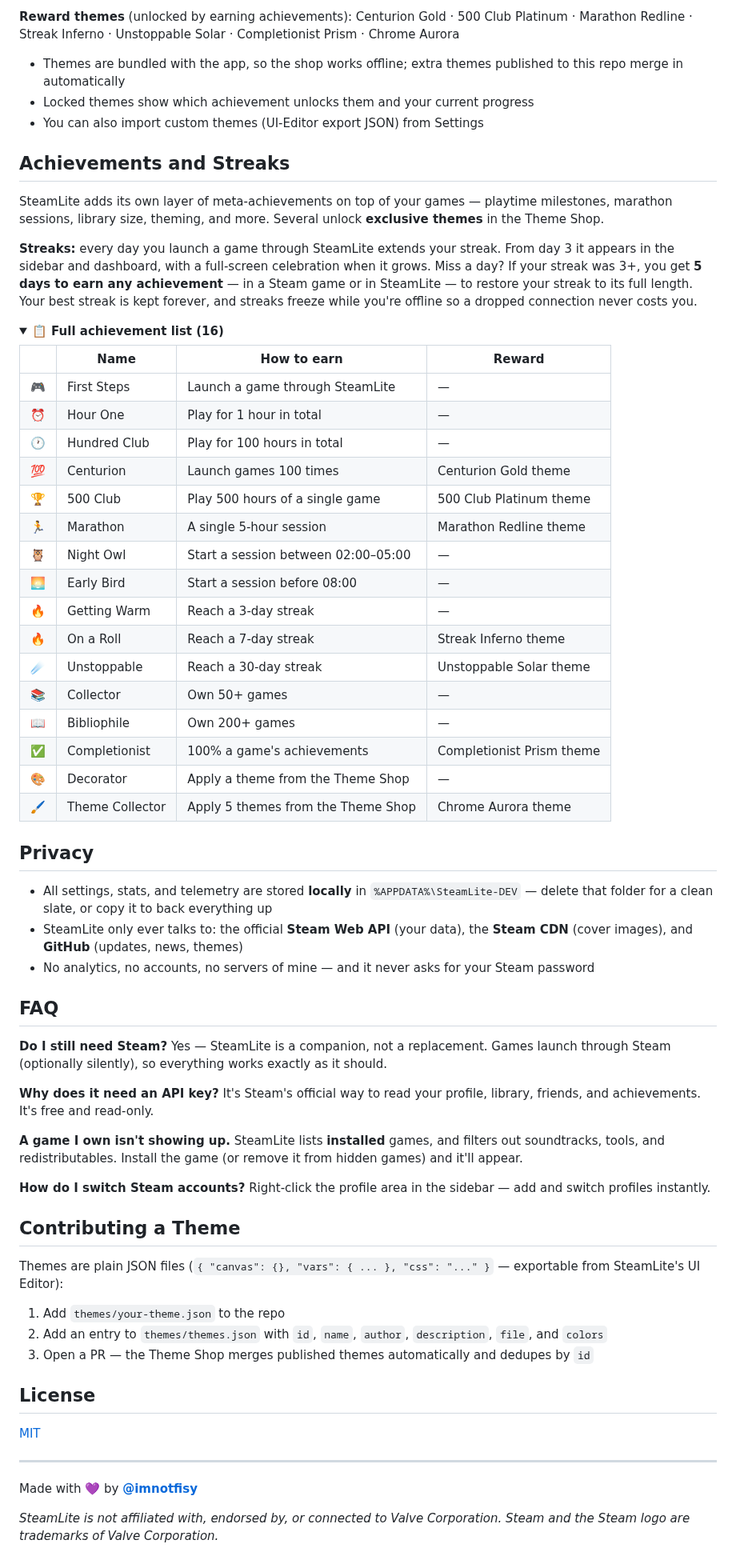
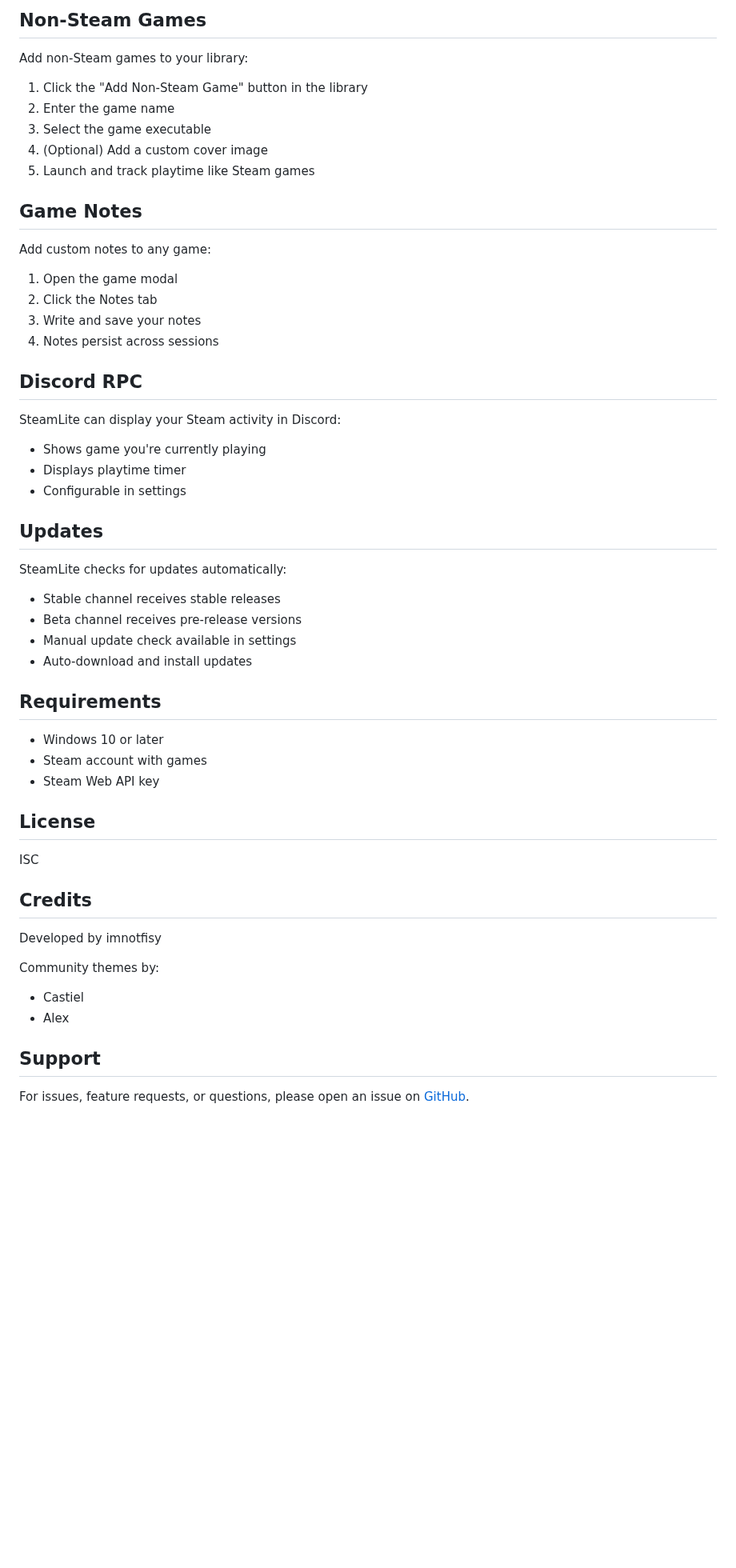
Before and after one commit to imnotfisy/SteamLite, a Markdown page: README.md, the part around one of its changes. Shown at 80% size. GitHub-like rendering; folded sections open; blank space fills up the shorter version.

Commit message:
Revise README for SteamLite version 8.1.2
Updated README.md to reflect new version and features.

```diff
--- a/README.md
+++ b/README.md
@@ -91,75 +154,58 @@ Open **Settings → Browse Themes** to preview and apply themes. New themes (and
 
-**Reward themes** (unlocked by earning achievements): Centurion Gold · 500 Club Platinum · Marathon Redline · Streak Inferno · Unstoppable Solar · Completionist Prism · Chrome Aurora
+## Non-Steam Games
 
-- Themes are bundled with the app, so the shop works offline; extra themes published to this repo merge in automatically
-- Locked themes show which achievement unlocks them and your current progress
-- You can also import custom themes (UI-Editor export JSON) from Settings
+Add non-Steam games to your library:
 
-## Achievements and Streaks
+1. Click the "Add Non-Steam Game" button in the library
+2. Enter the game name
+3. Select the game executable
+4. (Optional) Add a custom cover image
+5. Launch and track playtime like Steam games
 
-SteamLite adds its own layer of meta-achievements on top of your games — playtime milestones, marathon sessions, library size, theming, and more. Several unlock **exclusive themes** in the Theme Shop.
+## Game Notes
 
-**Streaks:** every day you launch a game through SteamLite extends your streak. From day 3 it appears in the sidebar and dashboard, with a full-screen celebration when it grows. Miss a day? If your streak was 3+, you get **5 days to earn any achievement** — in a Steam game or in SteamLite — to restore your streak to its full length. Your best streak is kept forever, and streaks freeze while you're offline so a dropped connection never costs you.
+Add custom notes to any game:
 
-<details>
-<summary><strong>📋 Full achievement list (16)</strong></summary>
+1. Open the game modal
+2. Click the Notes tab
+3. Write and save your notes
+4. Notes persist across sessions
 
-| | Name | How to earn | Reward |
-|---|---|---|---|
-| 🎮 | First Steps | Launch a game through SteamLite | — |
-| ⏰ | Hour One | Play for 1 hour in total | — |
-| 🕐 | Hundred Club | Play for 100 hours in total | — |
-| 💯 | Centurion | Launch games 100 times | Centurion Gold theme |
-| 🏆 | 500 Club | Play 500 hours of a single game | 500 Club Platinum theme |
-| 🏃 | Marathon | A single 5-hour session | Marathon Redline theme |
-| 🦉 | Night Owl | Start a session between 02:00–05:00 | — |
-| 🌅 | Early Bird | Start a session before 08:00 | — |
-| 🔥 | Getting Warm | Reach a 3-day streak | — |
-| 🔥 | On a Roll | Reach a 7-day streak | Streak Inferno theme |
-| ☄️ | Unstoppable | Reach a 30-day streak | Unstoppable Solar theme |
-| 📚 | Collector | Own 50+ games | — |
-| 📖 | Bibliophile | Own 200+ games | — |
-| ✅ | Completionist | 100% a game's achievements | Completionist Prism theme |
-| 🎨 | Decorator | Apply a theme from the Theme Shop | — |
-| 🖌️ | Theme Collector | Apply 5 themes from the Theme Shop | Chrome Aurora theme |
+## Discord RPC
 
-</details>
+SteamLite can display your Steam activity in Discord:
 
-## Privacy
+- Shows game you're currently playing
+- Displays playtime timer
+- Configurable in settings
 
-- All settings, stats, and telemetry are stored **locally** in `%APPDATA%\SteamLite-DEV` — delete that folder for a clean slate, or copy it to back everything up
-- SteamLite only ever talks to: the official **Steam Web API** (your data), the **Steam CDN** (cover images), and **GitHub** (updates, news, themes)
-- No analytics, no accounts, no servers of mine — and it never asks for your Steam password
+## Updates
 
-## FAQ
+SteamLite checks for updates automatically:
 
-**Do I still need Steam?**
-Yes — SteamLite is a companion, not a replacement. Games launch through Steam (optionally silently), so everything works exactly as it should.
+- Stable channel receives stable releases
+- Beta channel receives pre-release versions
+- Manual update check available in settings
+- Auto-download and install updates
 
-**Why does it need an API key?**
-It's Steam's official way to read your profile, library, friends, and achievements. It's free and read-only.
+## Requirements
 
-**A game I own isn't showing up.**
-SteamLite lists **installed** games, and filters out soundtracks, tools, and redistributables. Install the game (or remove it from hidden games) and it'll appear.
-
-**How do I switch Steam accounts?**
-Right-click the profile area in the sidebar — add and switch profiles instantly.
-
-
-## Contributing a Theme
-
-Themes are plain JSON files (`{ "canvas": {}, "vars": { ... }, "css": "..." }` — exportable from SteamLite's UI Editor):
-
-1. Add `themes/your-theme.json` to the repo
-2. Add an entry to `themes/themes.json` with `id`, `name`, `author`, `description`, `file`, and `colors`
-3. Open a PR — the Theme Shop merges published themes automatically and dedupes by `id`
+- Windows 10 or later
+- Steam account with games
+- Steam Web API key
 
 ## License
 
-[MIT](LICENSE)
+ISC
 
----
+## Credits
 
-Made with 💜 by **[@imnotfisy](https://github.com/imnotfisy)**
+Developed by imnotfisy
 
-*SteamLite is not affiliated with, endorsed by, or connected to Valve Corporation. Steam and the Steam logo are trademarks of Valve Corporation.*
+Community themes by:
+- Castiel
+- Alex
+
+## Support
+
+For issues, feature requests, or questions, please open an issue on [GitHub](https://github.com/imnotfisy/SteamLite/issues).
```
Also changed, not shown: other parts of README.md (+134 -71 lines).
